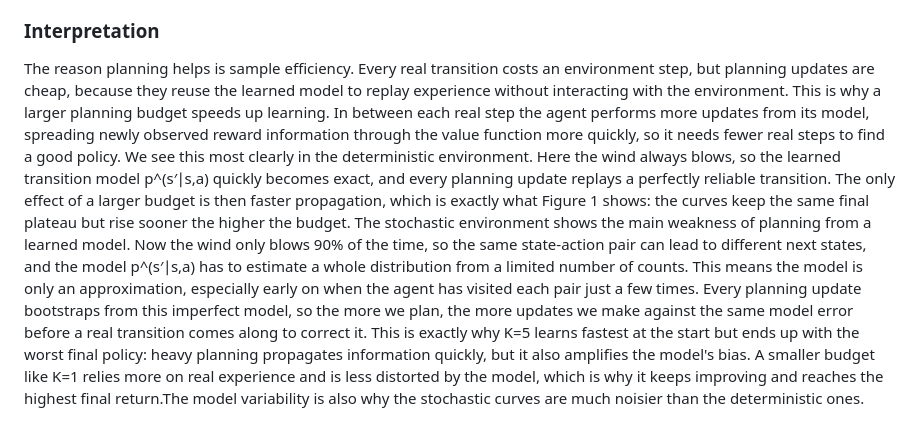
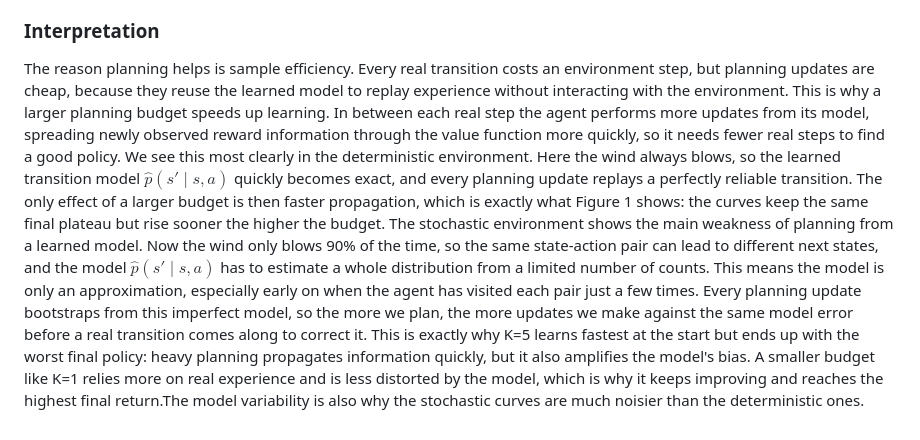
Before and after one commit to CDubbioso/IRL, a Markdown page: IRL_A3/report.md, the part around one of its changes. GitHub-like rendering.

Commit message:
A3 - adjusted report

```diff
--- a/IRL_A3/report.md
+++ b/IRL_A3/report.md
@@ -24,5 +24,5 @@ We evaluate the agent every 250 timesteps by running 30 greedy episodes (maximum
 In the deterministic environment (Fugure 1), the planning budget produces a clear ordering: all configurations start at a return of -$100$ and at different speed they all converge close to a return of $80$. Dyna with the planning update K=5 is the fastest to reach the highest reward approximately in 3500 timesteps, followed by K=3 and finally K=1, while the model-free baseline K=0 begins to improve only around timestep 6000. This shows that planning is a vital component to reduce the number of steps actually needed to learn the optimal policy without undermining the final performance.
 In the stochastic environemt (Figure 2), the polt result more noisy. The learning order is approximately similar to the deterministic environment: higher planning budget accelerates the initial learning and return, with K=5 followed by K=3 and K=1; but the asymptotic behaviour is opposite. The highest planning budget flattens earliest and at the lowest final return, whereas the lowest non-zero budget K=1 continues improving and achieves the best final return, close to +$75$. The model-free baseline K=0, despite beeing the slowest to learn, ultimately reaches a final return slightly below the best planning configuration.
 ### Interpretation
-The reason planning helps is sample efficiency. Every real transition costs an environment step, but planning updates are cheap, because they reuse the learned model to replay experience without interacting with the environment. This is why a larger planning budget speeds up learning. In between each real step the agent performs more updates from its model, spreading newly observed reward information through the value function more quickly, so it needs fewer real steps to find a good policy. We see this most clearly in the deterministic environment. Here the wind always blows, so the learned transition model p^(s′∣s,a) quickly becomes exact, and every planning update replays a perfectly reliable transition. The only effect of a larger budget is then faster propagation, which is exactly what Figure 1 shows: the curves keep the same final plateau but rise sooner the higher the budget.
-The stochastic environment shows the main weakness of planning from a learned model. Now the wind only blows 90% of the time, so the same state-action pair can lead to different next states, and the model p^(s′∣s,a) has to estimate a whole distribution from a limited number of counts. This means the model is only an approximation, especially early on when the agent has visited each pair just a few times. Every planning update bootstraps from this imperfect model, so the more we plan, the more updates we make against the same model error before a real transition comes along to correct it. This is exactly why K=5 learns fastest at the start but ends up with the worst final policy: heavy planning propagates information quickly, but it also amplifies the model's bias. A smaller budget like K=1 relies more on real experience and is less distorted by the model, which is why it keeps improving and reaches the highest final return.The model variability is also why the stochastic curves are much noisier than the deterministic ones.
+The reason planning helps is sample efficiency. Every real transition costs an environment step, but planning updates are cheap, because they reuse the learned model to replay experience without interacting with the environment. This is why a larger planning budget speeds up learning. In between each real step the agent performs more updates from its model, spreading newly observed reward information through the value function more quickly, so it needs fewer real steps to find a good policy. We see this most clearly in the deterministic environment. Here the wind always blows, so the learned transition model $\hat{p}(s′∣s,a)$ quickly becomes exact, and every planning update replays a perfectly reliable transition. The only effect of a larger budget is then faster propagation, which is exactly what Figure 1 shows: the curves keep the same final plateau but rise sooner the higher the budget.
+The stochastic environment shows the main weakness of planning from a learned model. Now the wind only blows 90% of the time, so the same state-action pair can lead to different next states, and the model $\hat{p}(s′∣s,a)$ has to estimate a whole distribution from a limited number of counts. This means the model is only an approximation, especially early on when the agent has visited each pair just a few times. Every planning update bootstraps from this imperfect model, so the more we plan, the more updates we make against the same model error before a real transition comes along to correct it. This is exactly why K=5 learns fastest at the start but ends up with the worst final policy: heavy planning propagates information quickly, but it also amplifies the model's bias. A smaller budget like K=1 relies more on real experience and is less distorted by the model, which is why it keeps improving and reaches the highest final return.The model variability is also why the stochastic curves are much noisier than the deterministic ones.
```
Also changed, not shown: other parts of IRL_A3/report.md (+4 -4 lines).
